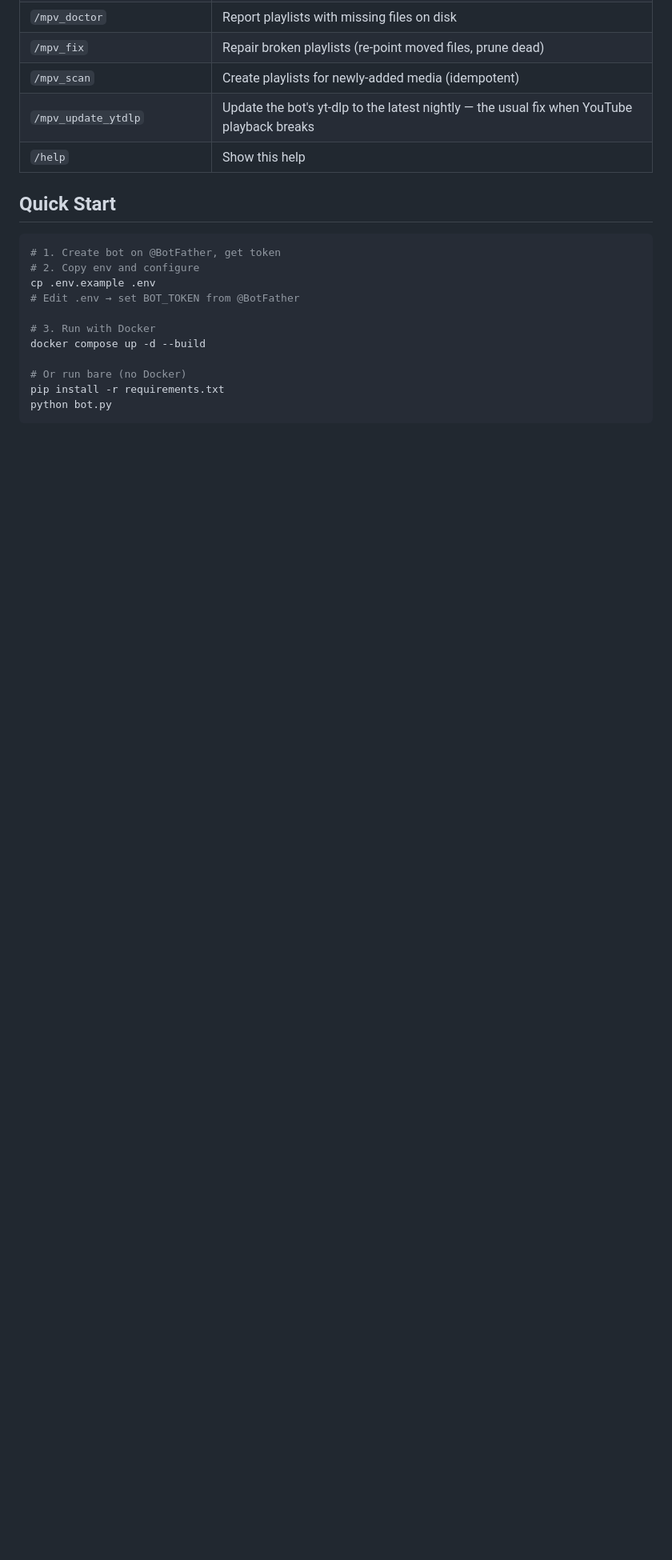
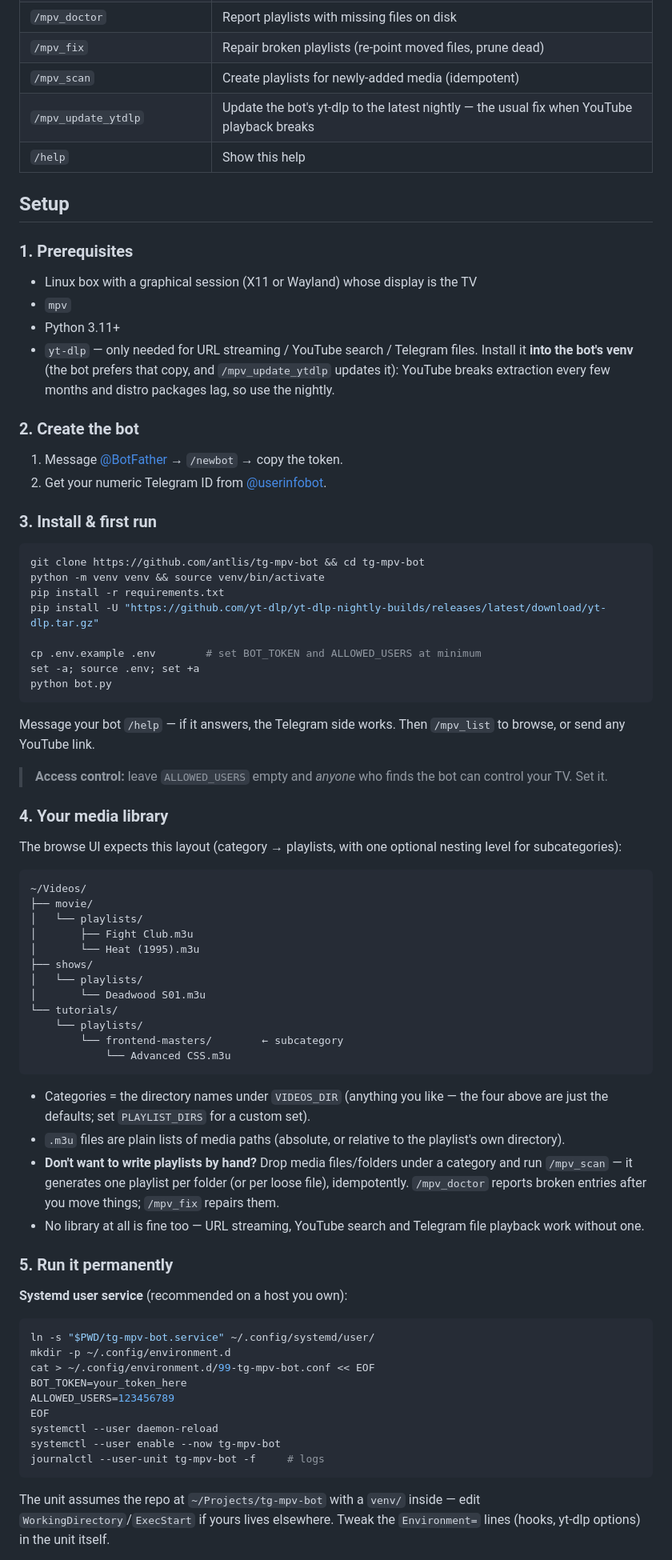
Before and after one commit to antlis/tg-mpv-bot, a Markdown page: README.md, the part around one of its changes. Shown at 80% size. GitHub-like rendering; blank space fills up the shorter version.

````diff
--- a/README.md
+++ b/README.md
@@ -86,18 +86,90 @@ the bot makes only outbound connections. `ALLOWED_USERS` keeps it yours.
 | `/mpv_update_ytdlp` | Update the bot's yt-dlp to the latest nightly — the usual fix when YouTube playback breaks |
 | `/help` | Show this help |
 
-## Quick Start
+## Setup
+
+### 1. Prerequisites
+
+- Linux box with a graphical session (X11 or Wayland) whose display is the TV
+- `mpv`
+- Python 3.11+
+- `yt-dlp` — only needed for URL streaming / YouTube search / Telegram files.
+  Install it **into the bot's venv** (the bot prefers that copy, and
+  `/mpv_update_ytdlp` updates it): YouTube breaks extraction every few months
+  and distro packages lag, so use the nightly.
+
+### 2. Create the bot
+
+1. Message [@BotFather](https://t.me/BotFather) → `/newbot` → copy the token.
+2. Get your numeric Telegram ID from [@userinfobot](https://t.me/userinfobot).
+
+### 3. Install & first run
 
 ```bash
-# 1. Create bot on @BotFather, get token
-# 2. Copy env and configure
-cp .env.example .env
-# Edit .env → set BOT_TOKEN from @BotFather
+git clone https://github.com/antlis/tg-mpv-bot && cd tg-mpv-bot
+python -m venv venv && source venv/bin/activate
+pip install -r requirements.txt
+pip install -U "https://github.com/yt-dlp/yt-dlp-nightly-builds/releases/latest/download/yt-dlp.tar.gz"
 
-# 3. Run with Docker
-docker compose up -d --build
-
-# Or run bare (no Docker)
-pip install -r requirements.txt
+cp .env.example .env        # set BOT_TOKEN and ALLOWED_USERS at minimum
+set -a; source .env; set +a
 python bot.py
 ```
+
+Message your bot `/help` — if it answers, the Telegram side works. Then
+`/mpv_list` to browse, or send any YouTube link.
+
+> **Access control:** leave `ALLOWED_USERS` empty and *anyone* who finds the
+> bot can control your TV. Set it.
+
+### 4. Your media library
+
+The browse UI expects this layout (category → playlists, with one optional
+nesting level for subcategories):
+
+```
+~/Videos/
+├── movie/
+│   └── playlists/
+│       ├── Fight Club.m3u
+│       └── Heat (1995).m3u
+├── shows/
+│   └── playlists/
+│       └── Deadwood S01.m3u
+└── tutorials/
+    └── playlists/
+        └── frontend-masters/        ← subcategory
+            └── Advanced CSS.m3u
+```
+
+- Categories = the directory names under `VIDEOS_DIR` (anything you like —
+  the four above are just the defaults; set `PLAYLIST_DIRS` for a custom set).
+- `.m3u` files are plain lists of media paths (absolute, or relative to the
+  playlist's own directory).
+- **Don't want to write playlists by hand?** Drop media files/folders under a
+  category and run `/mpv_scan` — it generates one playlist per folder (or per
+  loose file), idempotently. `/mpv_doctor` reports broken entries after you
+  move things; `/mpv_fix` repairs them.
+- No library at all is fine too — URL streaming, YouTube search and Telegram
+  file playback work without one.
+
+### 5. Run it permanently
+
+**Systemd user service** (recommended on a host you own):
+
+```bash
+ln -s "$PWD/tg-mpv-bot.service" ~/.config/systemd/user/
+mkdir -p ~/.config/environment.d
+cat > ~/.config/environment.d/99-tg-mpv-bot.conf << EOF
+BOT_TOKEN=your_token_here
+ALLOWED_USERS=123456789
+EOF
+systemctl --user daemon-reload
+systemctl --user enable --now tg-mpv-bot
+journalctl --user-unit tg-mpv-bot -f     # logs
+```
+
+The unit assumes the repo at `~/Projects/tg-mpv-bot` with a `venv/` inside —
+edit `WorkingDirectory`/`ExecStart` if yours lives elsewhere. Tweak the
+`Environment=` lines (hooks, yt-dlp options) in the unit itself.
+
````
Also changed, not shown: other parts of README.md (+39 -38 lines).
